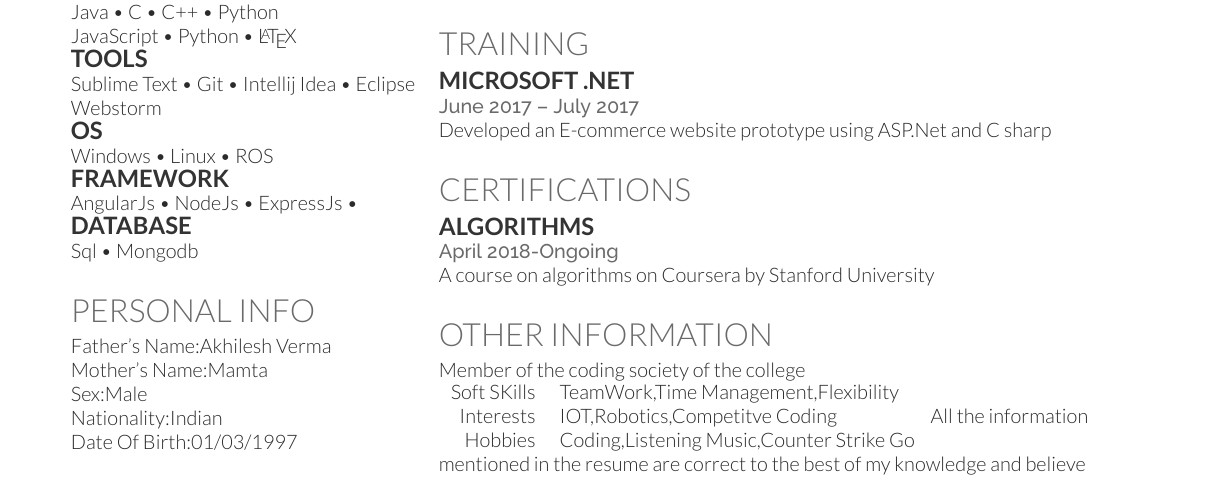
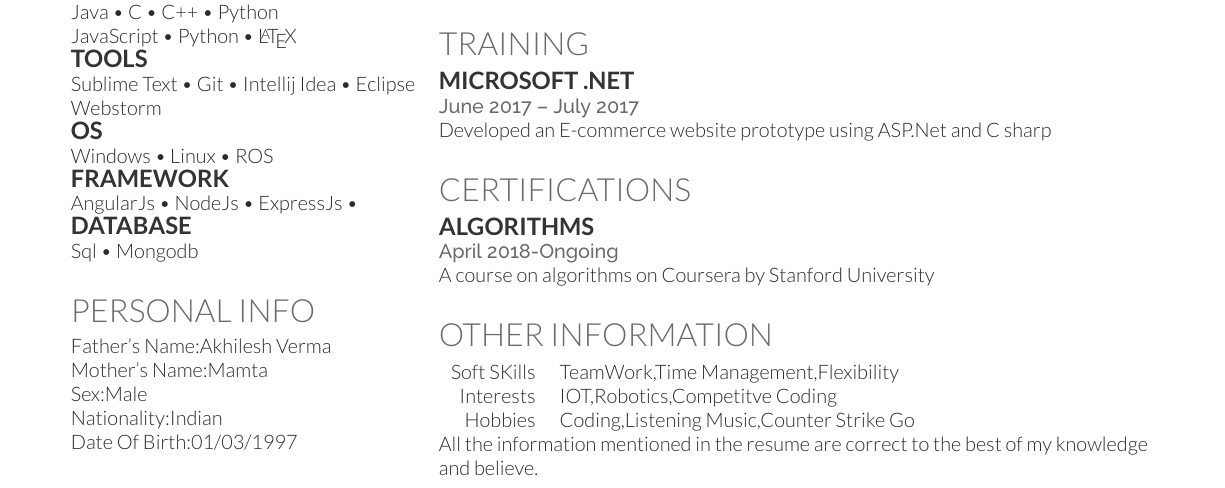
Before and after one commit to Abheet099/Abheet_Verma_resume, a LaTeX CV (resume-openfont.tex): part of page 1 of 2, cut so that both start at the same text. Compiled offline with XeLaTeX.

Commit message:
added declaration

```diff
--- a/resume-openfont.tex
+++ b/resume-openfont.tex
@@ -166,19 +166,18 @@ Date Of Birth:01/03/1997\\
 \location{June 2017 – July 2017}
 Developed an E-commerce website prototype using ASP.Net and C sharp
 \sectionsep
-\section{Certifications }
+\section{Certifications}
 \runsubsection{Algorithms}\\
 \location{April 2018-Ongoing}
 A course on algorithms on Coursera by Stanford University
 \sectionsep
 \section{Other Information }
-Member of the coding society of the college\\
 \begin{tabular}{rll}
 Soft SKills & TeamWork,Time Management,Flexibility\\
 Interests & IOT,Robotics,Competitve Coding\\
 Hobbies & Coding,Listening Music,Counter Strike Go
-\end{tabular}
-All the information mentioned in the resume are correct to the best of my knowledge and believe
+\end{tabular}\\
+All the information mentioned in the resume are correct to the best of my knowledge and believe.
 \sectionsep
 \end{minipage}
 \end{document}
```
Also changed, not shown: resume-openfont.pdf, 4 other files.
